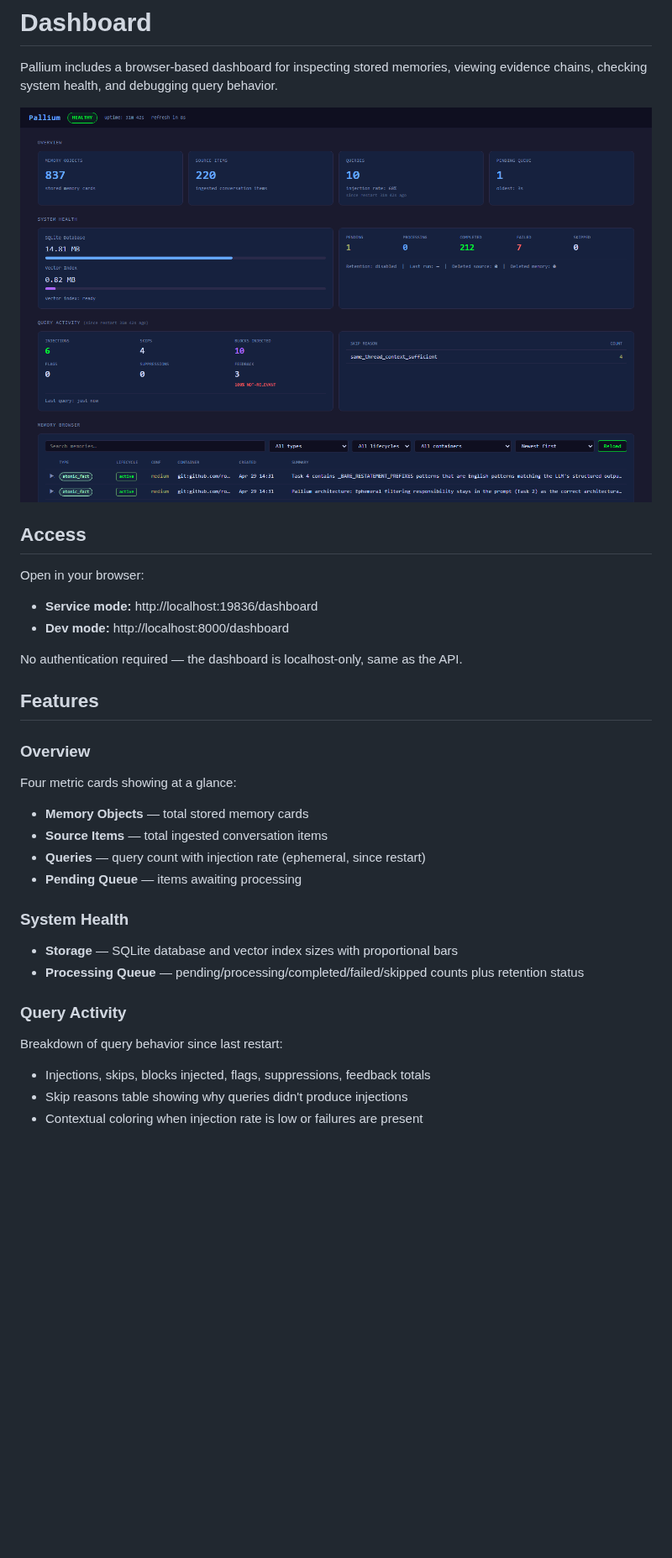
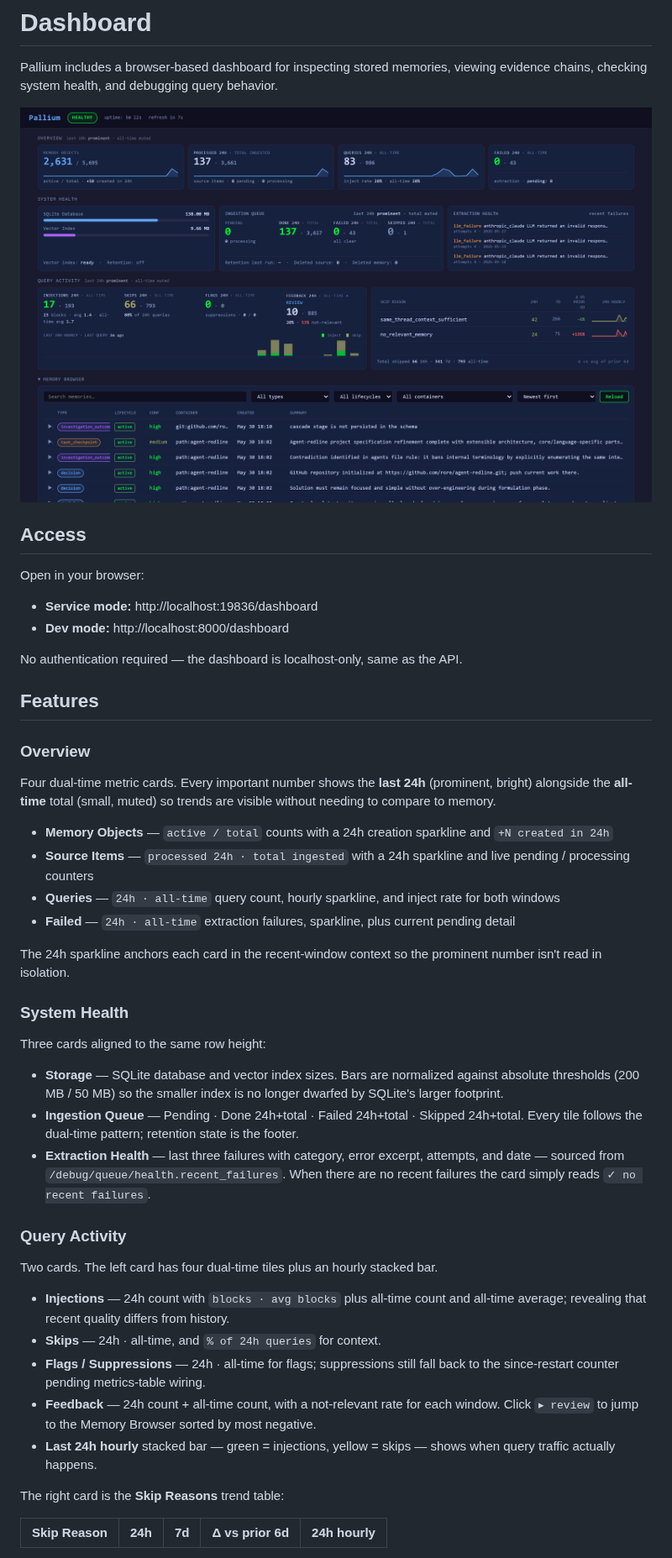
Before and after one commit to rore/Pallium, a Markdown page: docs/dashboard.md, the part around one of its changes. Shown at 84% size. Drawn GitHub-style; pictures changed too: assets/dashboard_screenshot.png; blank space fills up the shorter version.

Commit message:
docs+test(dashboard): describe dual-time tiles, regression guard, screenshot
- docs/dashboard.md: rewrite Overview / System Health / Query Activity
  sections to describe the dual-time pattern, sparklines, hourly stacked
  bar, and skip-reasons trend table.
- tests/test_dashboard.py: add a regression guard that the dashboard HTML
  wires the new /metrics/totals endpoint and ships the renderer/fetcher
  symbols. If a future refactor accidentally drops them, the test fails
  loudly instead of the UI silently falling back to since-restart counters.
- assets/dashboard_screenshot.png: refreshed against the new layout.

```diff
--- a/docs/dashboard.md
+++ b/docs/dashboard.md
@@ -18,23 +18,53 @@ No authentication required — the dashboard is localhost-only, same as the API.
 
 ### Overview
 
-Four metric cards showing at a glance:
+Four dual-time metric cards. Every important number shows the **last 24h**
+(prominent, bright) alongside the **all-time** total (small, muted) so trends
+are visible without needing to compare to memory.
 
-- **Memory Objects** — total stored memory cards
-- **Source Items** — total ingested conversation items
-- **Queries** — query count with injection rate (ephemeral, since restart)
-- **Pending Queue** — items awaiting processing
+- **Memory Objects** — `active / total` counts with a 24h creation sparkline
+  and `+N created in 24h`
+- **Source Items** — `processed 24h · total ingested` with a 24h sparkline
+  and live pending / processing counters
+- **Queries** — `24h · all-time` query count, hourly sparkline, and inject
+  rate for both windows
+- **Failed** — `24h · all-time` extraction failures, sparkline, plus
+  current pending detail
+
+The 24h sparkline anchors each card in the recent-window context so the
+prominent number isn't read in isolation.
 
 ### System Health
 
-- **Storage** — SQLite database and vector index sizes with proportional bars
-- **Processing Queue** — pending/processing/completed/failed/skipped counts
-  plus retention status
+Three cards aligned to the same row height:
+
+- **Storage** — SQLite database and vector index sizes. Bars are normalized
+  against absolute thresholds (200 MB / 50 MB) so the smaller index is no
+  longer dwarfed by SQLite's larger footprint.
+- **Ingestion Queue** — Pending · Done 24h+total · Failed 24h+total ·
+  Skipped 24h+total. Every tile follows the dual-time pattern; retention
+  state is the footer.
+- **Extraction Health** — last three failures with category, error excerpt,
+  attempts, and date — sourced from `/debug/queue/health.recent_failures`.
+  When there are no recent failures the card simply reads `✓ no recent failures`.
 
 ### Query Activity
 
-Breakdown of query behavior since last restart:
+Two cards. The left card has four dual-time tiles plus an hourly stacked bar.
 
-- Injections, skips, blocks injected, flags, suppressions, feedback totals
-- Skip reasons table showing why queries didn't produce injections
-- Contextual coloring when injection rate is low or failures are present
+- **Injections** — 24h count with `blocks · avg blocks` plus all-time count
+  and all-time average; revealing that recent quality differs from history.
+- **Skips** — 24h · all-time, and `% of 24h queries` for context.
+- **Flags / Suppressions** — 24h · all-time for flags; suppressions still
+  fall back to the since-restart counter pending metrics-table wiring.
+- **Feedback** — 24h count + all-time count, with a not-relevant rate for
+  each window. Click `▸ review` to jump to the Memory Browser sorted by
+  most negative.
+- **Last 24h hourly** stacked bar — green = injections, yellow = skips —
+  shows when query traffic actually happens.
+
+The right card is the **Skip Reasons** trend table:
+
+| Skip Reason | 24h | 7d | Δ vs prior 6d | 24h hourly |
+|---|---|---|---|---|
+
```
Also changed, not shown: other parts of docs/dashboard.md (+4 -0 lines), 1 other file.
